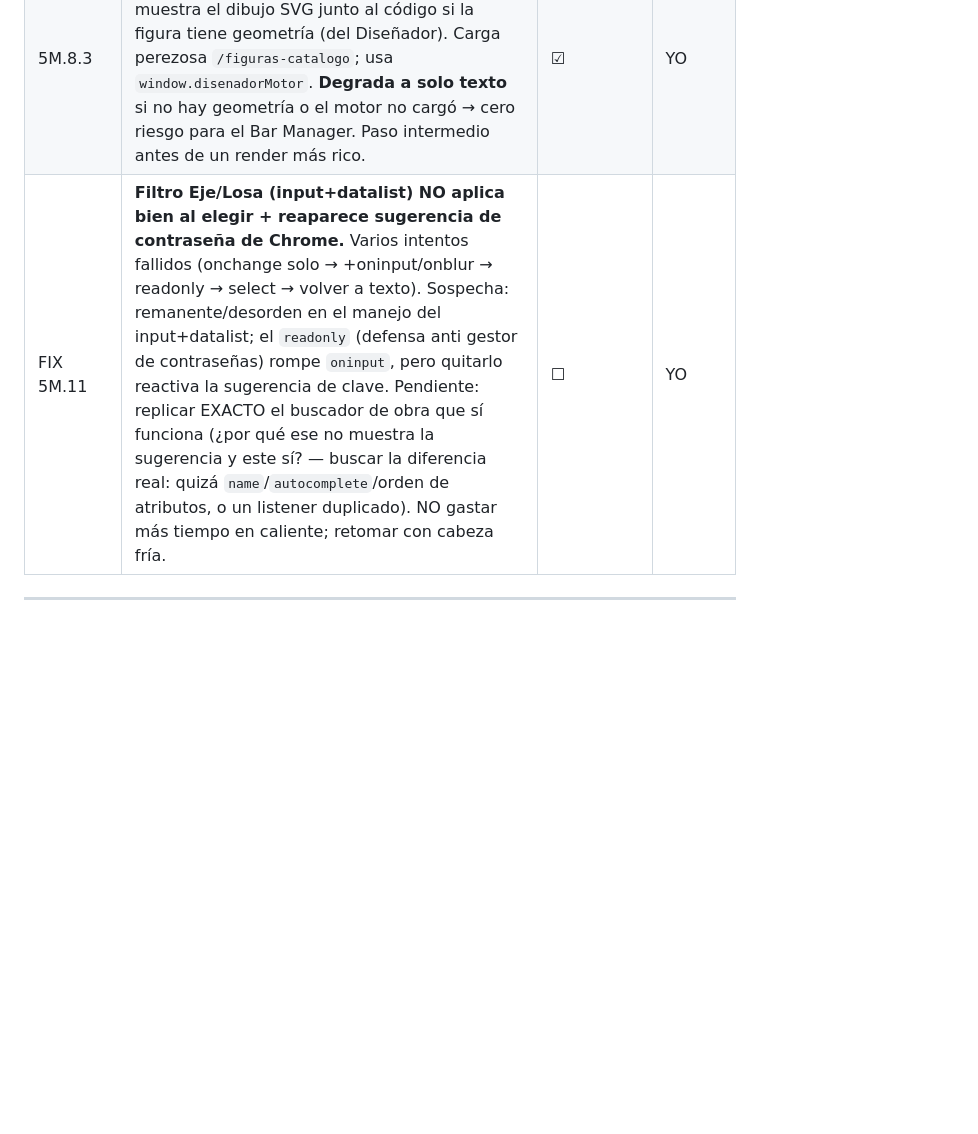
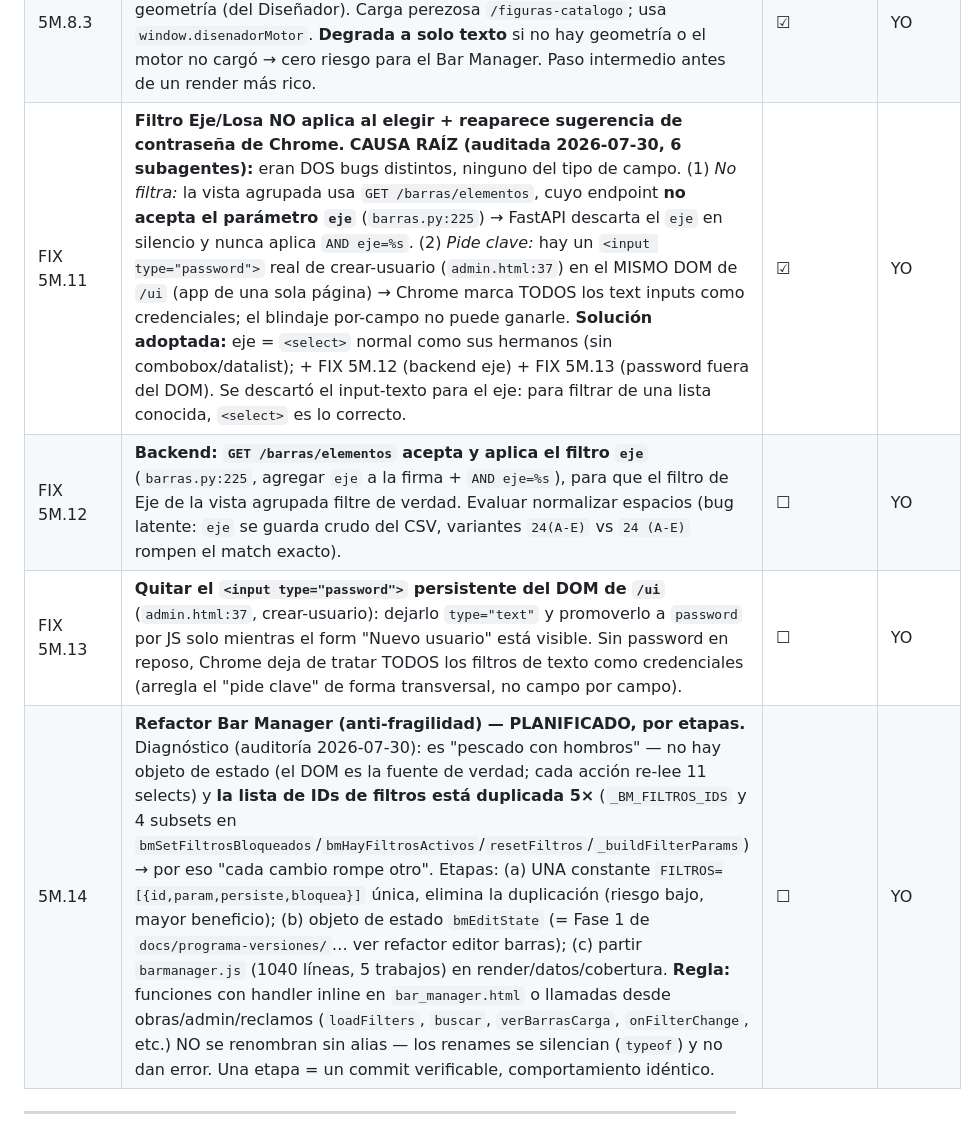
Before and after one commit to eugenioz-droid/armahub-backend, a Markdown page: docs/programa-versiones/programa_v1.00.md, the part around the change. GitHub-like rendering; blank space fills up the shorter version.

Commit message:
docs(programa): FIX 5M.11 resuelto (causa raiz eje) + FIX 5M.12/5M.13 + 5M.14 refactor Bar Manager por etapas

```diff
--- a/docs/programa-versiones/programa_v1.00.md
+++ b/docs/programa-versiones/programa_v1.00.md
@@ -726,7 +726,10 @@ Objetivo: endurecer Reclamos y cerrar los pendientes reales arrastrados.
 | 5M.11.2 | **Paso 2 — Modificación MASIVA en tándem (diseño de Eugenio).** Botón "🔁 Modificación masiva" (solo en modo edición). Al activarlo aparecen los checkboxes (no antes → tabla limpia en edición normal). Con el modo ON: marcas barras y al editar UNA celda de una marcada, ese valor se copia a TODAS las marcadas (misma columna) — reutiliza la edición celda-por-celda existente, sin panel/endpoint nuevo. La validación en rojo corre por fila (celda incoherente → roja); NADA incoherente se guarda (backend 409, regla 5M.4). Flujo: cambiar figura masivo → se pintan rojas → luego limpiar/ajustar la columna que sobra en las marcadas → guardar. Barra azul con contador + instrucción en pantalla. Toast "aplicado a N barras". Nota: la réplica pinta/valida solo las barras visibles de la página; las marcadas en otra página igual reciben el cambio y el backend las valida al guardar. Seguridad: la réplica SOLO ocurre con el modo masivo ON y sobre barras marcadas (sin accidentes en edición normal). | ☑ | YO |
 | 5M.10 | **Orden de filtros del Bar Manager (iteración 1).** 2 grupos por significado: UBICACIÓN (proyecto + sector/piso/ciclo/eje) y TIPO DE BARRA · Vista plana (figura/tipología/**φ diámetro** nuevo). **Diámetro implementado** (backend: `diam` en /barras + /barras/elementos + `diametros` en /barras/facetas, poblado con los φ presentes en la obra). Proyecto = buscador-desplegable en un control (input+select fusionados). Plano/Carga/Origen → **Filtros avanzados** plegable (bajo uso). **Búsqueda libre eliminada** (sin valor). **Persistencia selectiva en refresh (F5):** recuerda la OBRA + figura/tipología/diámetro (vuelve a la vista en que estabas); NO recuerda ubicación/avanzados (evita resultados "fantasma"). | ☑ | YO |
 | 5M.8.3 | **Bar Manager: mini-render de figura (seguro).** En la celda de figura (solo lectura), muestra el dibujo SVG junto al código si la figura tiene geometría (del Diseñador). Carga perezosa `/figuras-catalogo`; usa `window.disenadorMotor`. **Degrada a solo texto** si no hay geometría o el motor no cargó → cero riesgo para el Bar Manager. Paso intermedio antes de un render más rico. | ☑ | YO |
-| FIX 5M.11 | **Filtro Eje/Losa (input+datalist) NO aplica bien al elegir + reaparece sugerencia de contraseña de Chrome.** Varios intentos fallidos (onchange solo → +oninput/onblur → readonly → select → volver a texto). Sospecha: remanente/desorden en el manejo del input+datalist; el `readonly` (defensa anti gestor de contraseñas) rompe `oninput`, pero quitarlo reactiva la sugerencia de clave. Pendiente: replicar EXACTO el buscador de obra que sí funciona (¿por qué ese no muestra la sugerencia y este sí? — buscar la diferencia real: quizá `name`/`autocomplete`/orden de atributos, o un listener duplicado). NO gastar más tiempo en caliente; retomar con cabeza fría. | ☐ | YO |
+| FIX 5M.11 | **Filtro Eje/Losa NO aplica al elegir + reaparece sugerencia de contraseña de Chrome.** **CAUSA RAÍZ (auditada 2026-07-30, 6 subagentes):** eran DOS bugs distintos, ninguno del tipo de campo. (1) *No filtra:* la vista agrupada usa `GET /barras/elementos`, cuyo endpoint **no acepta el parámetro `eje`** (`barras.py:225`) → FastAPI descarta el `eje` en silencio y nunca aplica `AND eje=%s`. (2) *Pide clave:* hay un `<input type="password">` real de crear-usuario (`admin.html:37`) en el MISMO DOM de `/ui` (app de una sola página) → Chrome marca TODOS los text inputs como credenciales; el blindaje por-campo no puede ganarle. **Solución adoptada:** eje = `<select>` normal como sus hermanos (sin combobox/datalist); + FIX 5M.12 (backend eje) + FIX 5M.13 (password fuera del DOM). Se descartó el input-texto para el eje: para filtrar de una lista conocida, `<select>` es lo correcto. | ☑ | YO |
+| FIX 5M.12 | **Backend: `GET /barras/elementos` acepta y aplica el filtro `eje`** (`barras.py:225`, agregar `eje` a la firma + `AND eje=%s`), para que el filtro de Eje de la vista agrupada filtre de verdad. Evaluar normalizar espacios (bug latente: `eje` se guarda crudo del CSV, variantes `24(A-E)` vs `24 (A-E)` rompen el match exacto). | ☐ | YO |
+| FIX 5M.13 | **Quitar el `<input type="password">` persistente del DOM de `/ui`** (`admin.html:37`, crear-usuario): dejarlo `type="text"` y promoverlo a `password` por JS solo mientras el form "Nuevo usuario" está visible. Sin password en reposo, Chrome deja de tratar TODOS los filtros de texto como credenciales (arregla el "pide clave" de forma transversal, no campo por campo). | ☐ | YO |
+| 5M.14 | **Refactor Bar Manager (anti-fragilidad) — PLANIFICADO, por etapas.** Diagnóstico (auditoría 2026-07-30): es "pescado con hombros" — no hay objeto de estado (el DOM es la fuente de verdad; cada acción re-lee 11 selects) y **la lista de IDs de filtros está duplicada 5×** (`_BM_FILTROS_IDS` y 4 subsets en `bmSetFiltrosBloqueados`/`bmHayFiltrosActivos`/`resetFiltros`/`_buildFilterParams`) → por eso "cada cambio rompe otro". Etapas: (a) UNA constante `FILTROS=[{id,param,persiste,bloquea}]` única, elimina la duplicación (riesgo bajo, mayor beneficio); (b) objeto de estado `bmEditState` (= Fase 1 de `docs/programa-versiones/`… ver refactor editor barras); (c) partir `barmanager.js` (1040 líneas, 5 trabajos) en render/datos/cobertura. **Regla:** funciones con handler inline en `bar_manager.html` o llamadas desde obras/admin/reclamos (`loadFilters`, `buscar`, `verBarrasCarga`, `onFilterChange`, etc.) NO se renombran sin alias — los renames se silencian (`typeof`) y no dan error. Una etapa = un commit verificable, comportamiento idéntico. | ☐ | YO |
 
 ---
 
```
